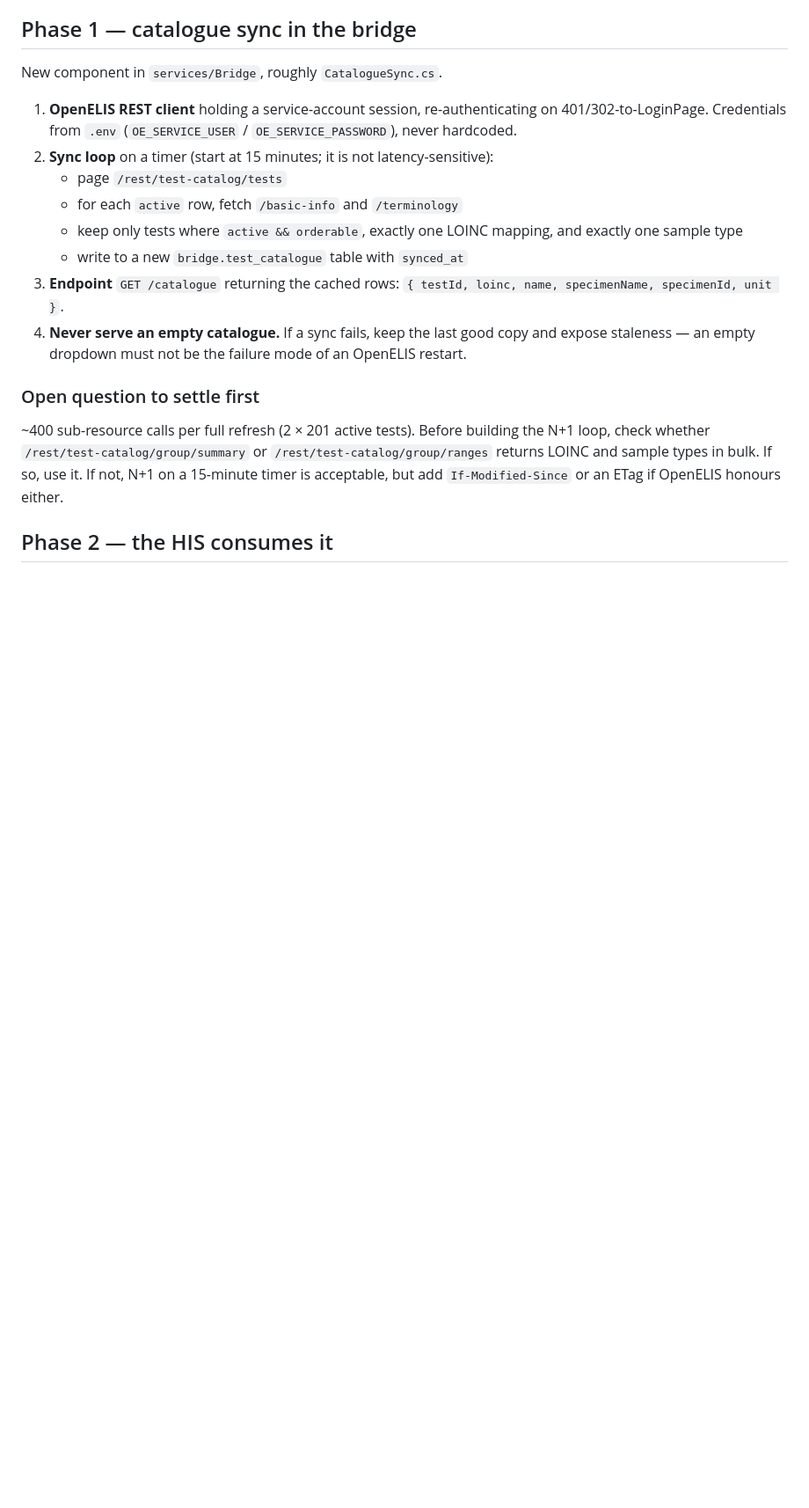
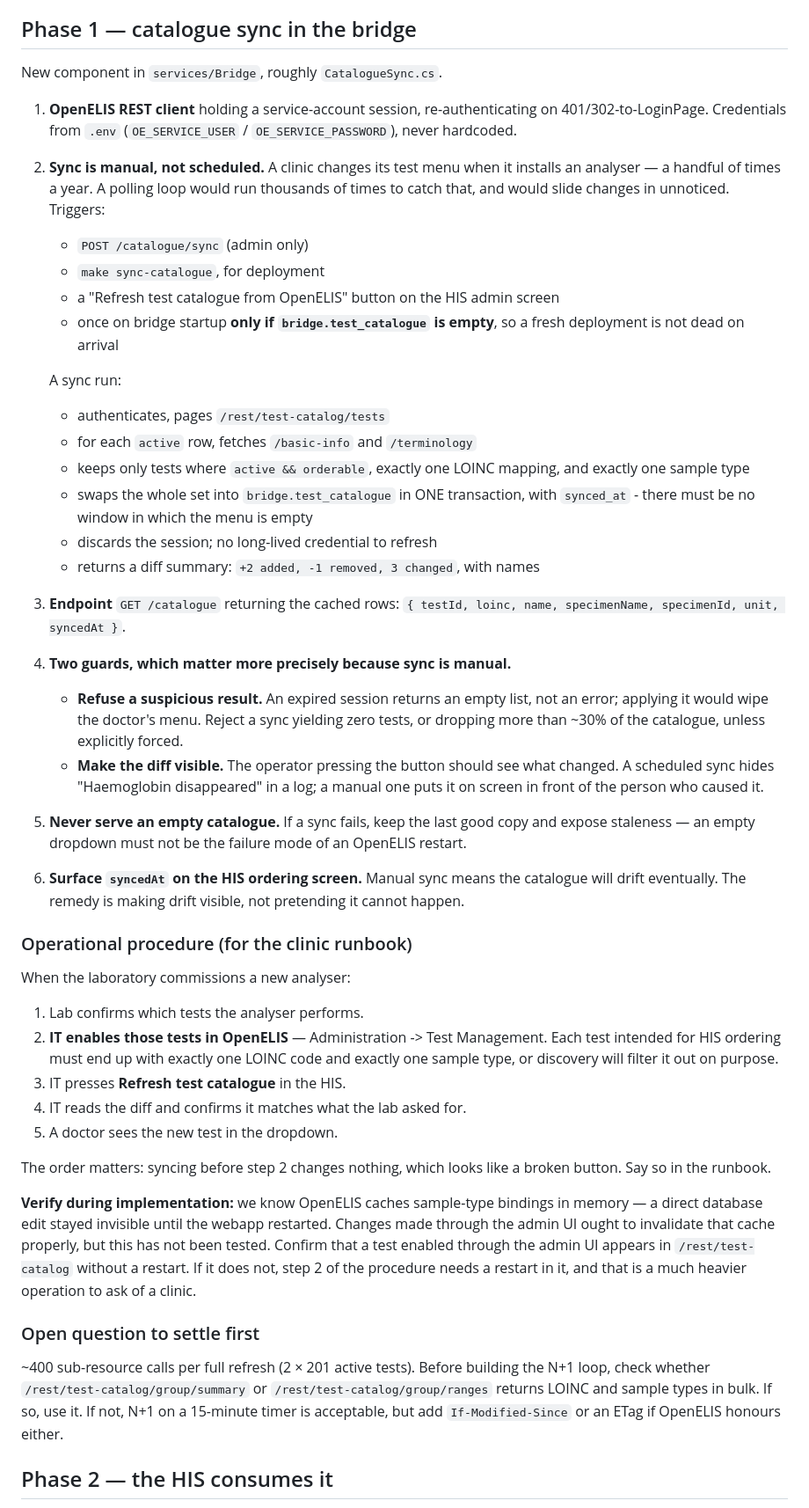
Before and after one commit to slim-nebula/openelis-his-sandbox, a Markdown page: docs/catalogue-discovery-plan.md, the part around the change. Shown at 88% size. Rendered like a GitHub page; blank space fills up the shorter version.

Commit message:
Make catalogue sync manual, and write down the clinic procedure
A clinic changes its test menu when it commissions an analyser - a handful of
times a year. A polling loop would run thousands of times to catch that, and
would slide changes in unnoticed. Manual sync is both simpler and safer: the
person who caused the change is present to read the diff.

Removing the timer also removes the reason to hold a long-lived OpenELIS
session. Each sync authenticates, reads, and discards the session, so there is
no credential refresh loop to get wrong.

Two guards matter more precisely because sync is manual. An expired session
returns an empty list rather than an error, so a sync yielding zero tests - or
dropping a large fraction of the catalogue - is rejected rather than applied;
otherwise one button press empties the doctor's menu. And the whole set is
swapped in a single transaction, so there is no window in which the menu is
empty.

The operational procedure is written down because the ordering is not obvious:
tests must be enabled in OpenELIS BEFORE syncing, and syncing first changes
nothing, which looks like a broken button.

One thing to verify during implementation: OpenELIS caches sample-type bindings
in memory, and a direct database edit stayed invisible until the webapp
restarted. Admin UI changes ought to invalidate that cache, but that is
untested. If they do not, the clinic procedure needs a restart in it, which is a
much heavier thing to ask.

Co-Authored-By: Claude Opus 5 <noreply@anthropic.com>

```diff
--- a/docs/catalogue-discovery-plan.md
+++ b/docs/catalogue-discovery-plan.md
@@ -142,17 +142,68 @@ New component in `services/Bridge`, roughly `CatalogueSync.cs`.
 1. **OpenELIS REST client** holding a service-account session, re-authenticating
    on 401/302-to-LoginPage. Credentials from `.env`
    (`OE_SERVICE_USER` / `OE_SERVICE_PASSWORD`), never hardcoded.
-2. **Sync loop** on a timer (start at 15 minutes; it is not latency-sensitive):
-   * page `/rest/test-catalog/tests`
-   * for each `active` row, fetch `/basic-info` and `/terminology`
-   * keep only tests where `active && orderable`, exactly one LOINC mapping,
+2. **Sync is manual, not scheduled.** A clinic changes its test menu when it
+   installs an analyser — a handful of times a year. A polling loop would run
+   thousands of times to catch that, and would slide changes in unnoticed.
+   Triggers:
+   * `POST /catalogue/sync` (admin only)
+   * `make sync-catalogue`, for deployment
+   * a "Refresh test catalogue from OpenELIS" button on the HIS admin screen
+   * once on bridge startup **only if `bridge.test_catalogue` is empty**, so a
+     fresh deployment is not dead on arrival
+
+   A sync run:
+   * authenticates, pages `/rest/test-catalog/tests`
+   * for each `active` row, fetches `/basic-info` and `/terminology`
+   * keeps only tests where `active && orderable`, exactly one LOINC mapping,
      and exactly one sample type
-   * write to a new `bridge.test_catalogue` table with `synced_at`
+   * swaps the whole set into `bridge.test_catalogue` in ONE transaction, with
+     `synced_at` - there must be no window in which the menu is empty
+   * discards the session; no long-lived credential to refresh
+   * returns a diff summary: `+2 added, -1 removed, 3 changed`, with names
+
 3. **Endpoint** `GET /catalogue` returning the cached rows:
-   `{ testId, loinc, name, specimenName, specimenId, unit }`.
-4. **Never serve an empty catalogue.** If a sync fails, keep the last good copy
+   `{ testId, loinc, name, specimenName, specimenId, unit, syncedAt }`.
+
+4. **Two guards, which matter more precisely because sync is manual.**
+   * **Refuse a suspicious result.** An expired session returns an empty list,
+     not an error; applying it would wipe the doctor's menu. Reject a sync
+     yielding zero tests, or dropping more than ~30% of the catalogue, unless
+     explicitly forced.
+   * **Make the diff visible.** The operator pressing the button should see
+     what changed. A scheduled sync hides "Haemoglobin disappeared" in a log;
+     a manual one puts it on screen in front of the person who caused it.
+
+5. **Never serve an empty catalogue.** If a sync fails, keep the last good copy
    and expose staleness — an empty dropdown must not be the failure mode of an
    OpenELIS restart.
+
+6. **Surface `syncedAt` on the HIS ordering screen.** Manual sync means the
+   catalogue will drift eventually. The remedy is making drift visible, not
+   pretending it cannot happen.
+
+### Operational procedure (for the clinic runbook)
+
+When the laboratory commissions a new analyser:
+
+1. Lab confirms which tests the analyser performs.
+2. **IT enables those tests in OpenELIS** — Administration -> Test Management.
+   Each test intended for HIS ordering must end up with exactly one LOINC code
+   and exactly one sample type, or discovery will filter it out on purpose.
+3. IT presses **Refresh test catalogue** in the HIS.
+4. IT reads the diff and confirms it matches what the lab asked for.
+5. A doctor sees the new test in the dropdown.
+
+The order matters: syncing before step 2 changes nothing, which looks like a
+broken button. Say so in the runbook.
+
+**Verify during implementation:** we know OpenELIS caches sample-type bindings
+in memory — a direct database edit stayed invisible until the webapp restarted.
+Changes made through the admin UI ought to invalidate that cache properly, but
+this has not been tested. Confirm that a test enabled through the admin UI
+appears in `/rest/test-catalog` without a restart. If it does not, step 2 of the
+procedure needs a restart in it, and that is a much heavier operation to ask of
+a clinic.
 
 ### Open question to settle first
 
```
